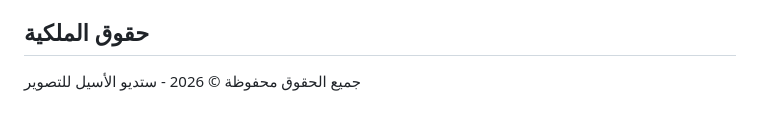
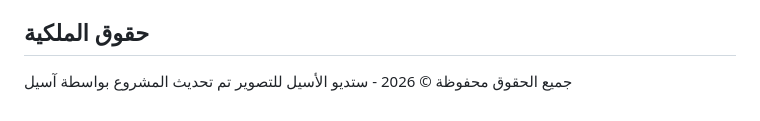
Before and after one commit to eng-aseel22/aseel-studio, a Markdown page: README.md, the part around the change. GitHub-like rendering.

Commit message:
Update README with project update information
Added a note about project updates by Asil.

```diff
--- a/README.md
+++ b/README.md
@@ -82,3 +82,4 @@ aseel-studio/
 ## حقوق الملكية
 
 جميع الحقوق محفوظة &copy; 2026 - ستديو الأسيل للتصوير
+تم تحديث المشروع بواسطة آسيل
```
